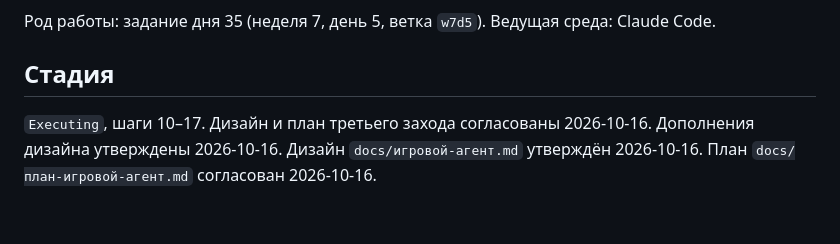
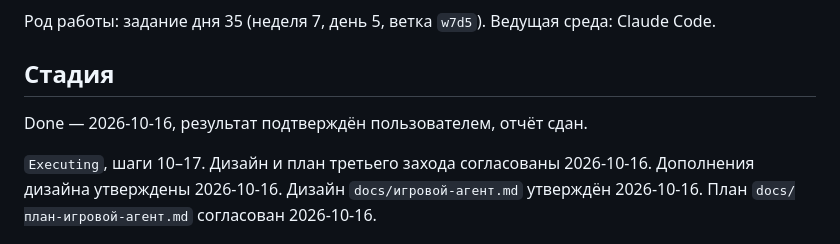
Before and after one commit to AlexanderKorytin/games-agent, a Markdown page: docs/состояние-игровой-агент.md, the part around the change. Rendered like a GitHub page; blank space fills up the shorter version.

Commit message:
день 35: Done
Co-Authored-By: Claude Opus 5.5 <noreply@anthropic.com>

```diff
--- a/docs/состояние-игровой-агент.md
+++ b/docs/состояние-игровой-агент.md
@@ -3,6 +3,8 @@
 Род работы: задание дня 35 (неделя 7, день 5, ветка `w7d5`). Ведущая среда: Claude Code.
 
 ## Стадия
+
+Done — 2026-10-16, результат подтверждён пользователем, отчёт сдан.
 
 `Executing`, шаги 10–17. Дизайн и план третьего захода согласованы 2026-10-16. Дополнения дизайна утверждены 2026-10-16. Дизайн `docs/игровой-агент.md` утверждён 2026-10-16. План `docs/план-игровой-агент.md` согласован 2026-10-16.
 
```
